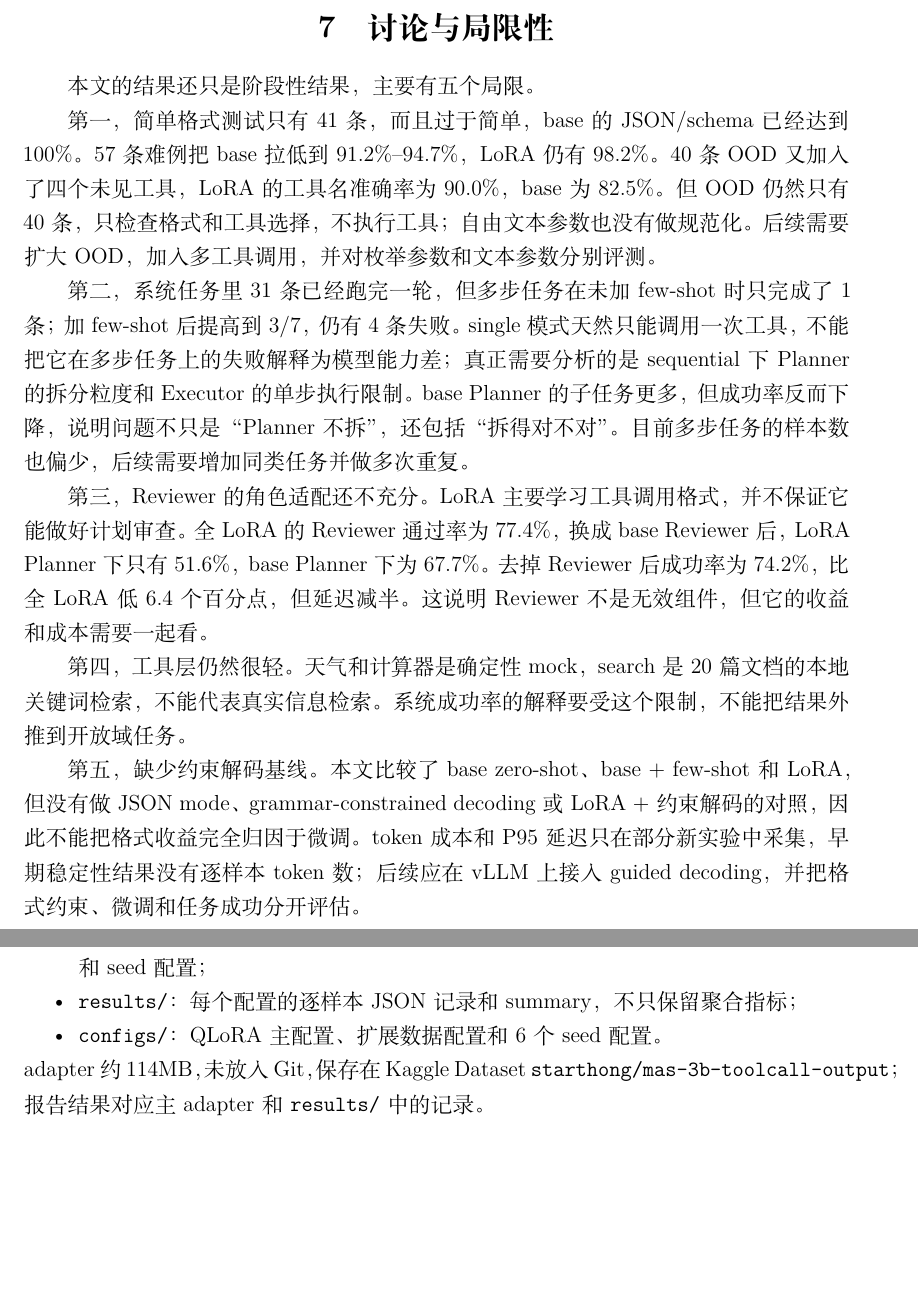
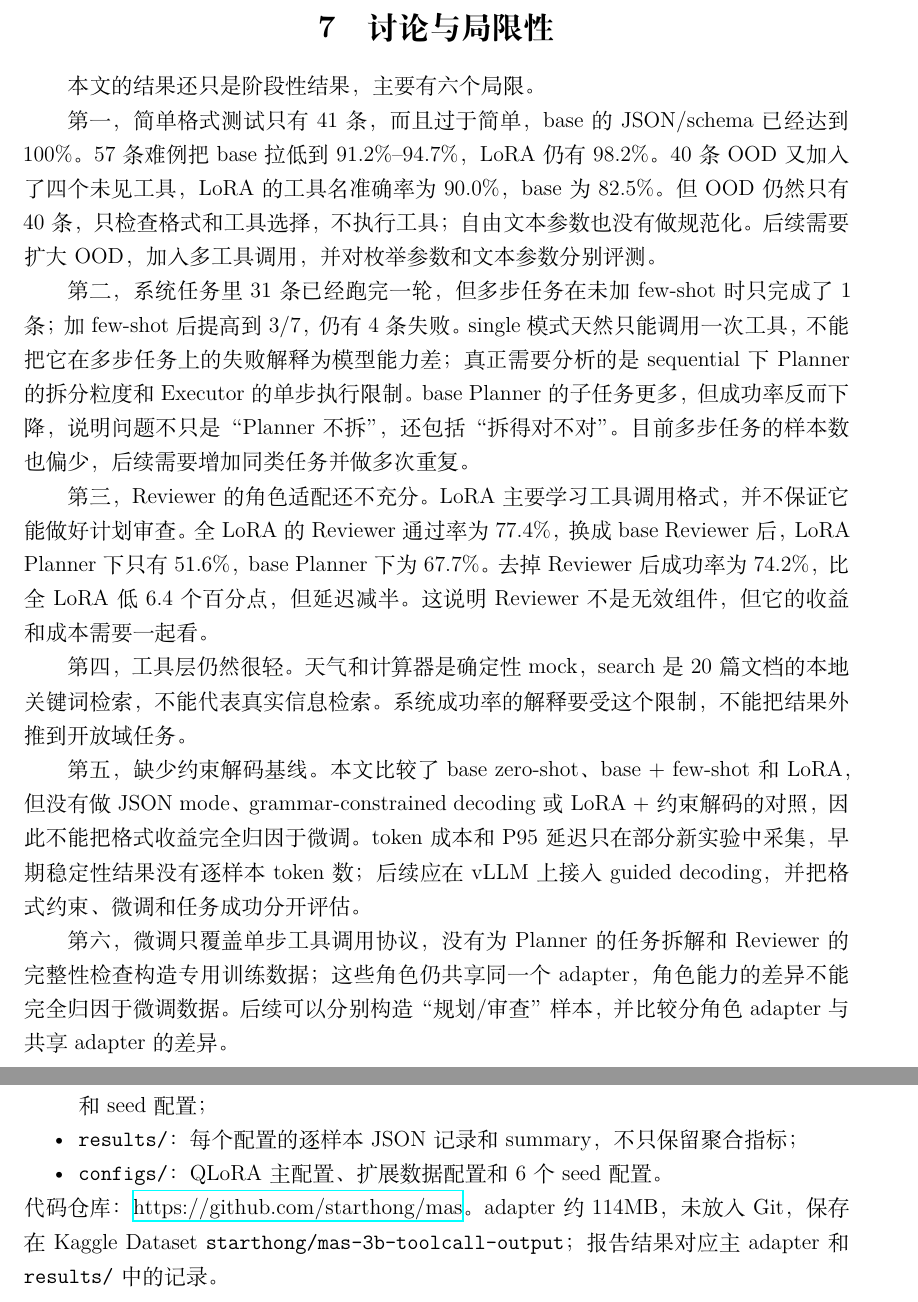
Before and after one commit to starthong/mas, a LaTeX document (report/main.tex): two parts of pages 21 and 23 of 25, joined at a grey line, cut so that both start at the same text, the shorter picture padded with empty space. Compiled offline with XeLaTeX.

Commit message:
address review: statistics, reproducibility and README

```diff
--- a/report/main.tex
+++ b/report/main.tex
@@ -15,8 +15,10 @@
 \usepackage{xurl}
 \usepackage{microtype}
 \usepackage{float}
+\usepackage{etoolbox}
 \pgfplotsset{compat=1.18}
 \usetikzlibrary{arrows.meta,positioning}
+\AtBeginEnvironment{table}{\small}
 \urlstyle{same}
 \captionsetup{font=small,labelfont=bf}
 \setlist{nosep}
@@ -906,7 +908,7 @@ Reviewer prompt，而是先把工具结果做真实。这个现象说明，多
 
 \clearpage
 \section{讨论与局限性}
-本文的结果还只是阶段性结果，主要有五个局限。
+本文的结果还只是阶段性结果，主要有六个局限。
 
 第一，简单格式测试只有 41 条，而且过于简单，base 的 JSON/schema 已经
 达到 100\%。57 条难例把 base 拉低到 91.2\%--94.7\%，LoRA 仍有 98.2\%。
@@ -939,6 +941,11 @@ LoRA，但没有做 JSON mode、grammar-constrained decoding 或 LoRA + 约束
 解码的对照，因此不能把格式收益完全归因于微调。token 成本和 P95 延迟
 只在部分新实验中采集，早期稳定性结果没有逐样本 token 数；后续应在
 vLLM 上接入 guided decoding，并把格式约束、微调和任务成功分开评估。
+
+第六，微调只覆盖单步工具调用协议，没有为 Planner 的任务拆解和 Reviewer
+的完整性检查构造专用训练数据；这些角色仍共享同一个 adapter，角色能力的
+差异不能完全归因于微调数据。后续可以分别构造“规划/审查”样本，并比较
+分角色 adapter 与共享 adapter 的差异。
 
 \clearpage
 \section{结论}\label{sec:conclusion}
@@ -995,6 +1002,7 @@ Reviewer 的完整性检查，以及约束解码和多工具 OOD 评测，而不
   \item \path{results/}：每个配置的逐样本 JSON 记录和 summary，不只保留聚合指标；
   \item \path{configs/}：QLoRA 主配置、扩展数据配置和 6 个 seed 配置。
 \end{itemize}
+代码仓库：\url{https://github.com/starthong/mas}。
 adapter 约 114MB，未放入 Git，保存在 Kaggle Dataset
 \texttt{starthong/mas-3b-toolcall-output}；报告结果对应主 adapter 和
 \texttt{results/} 中的记录。
```
Also changed, not shown: README.md, results/README.md (added), 2 other files.
